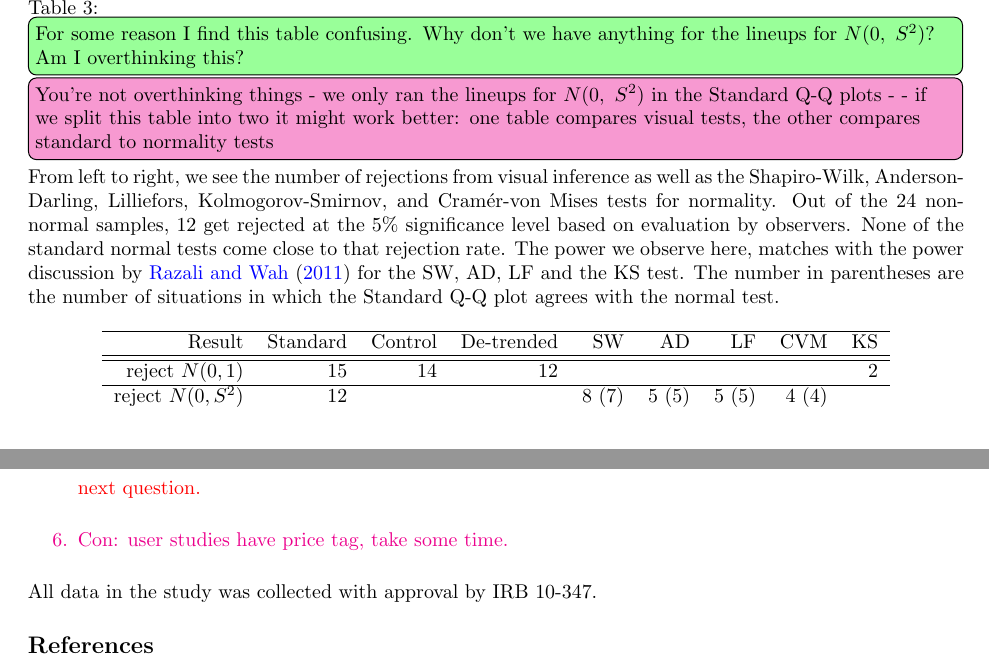
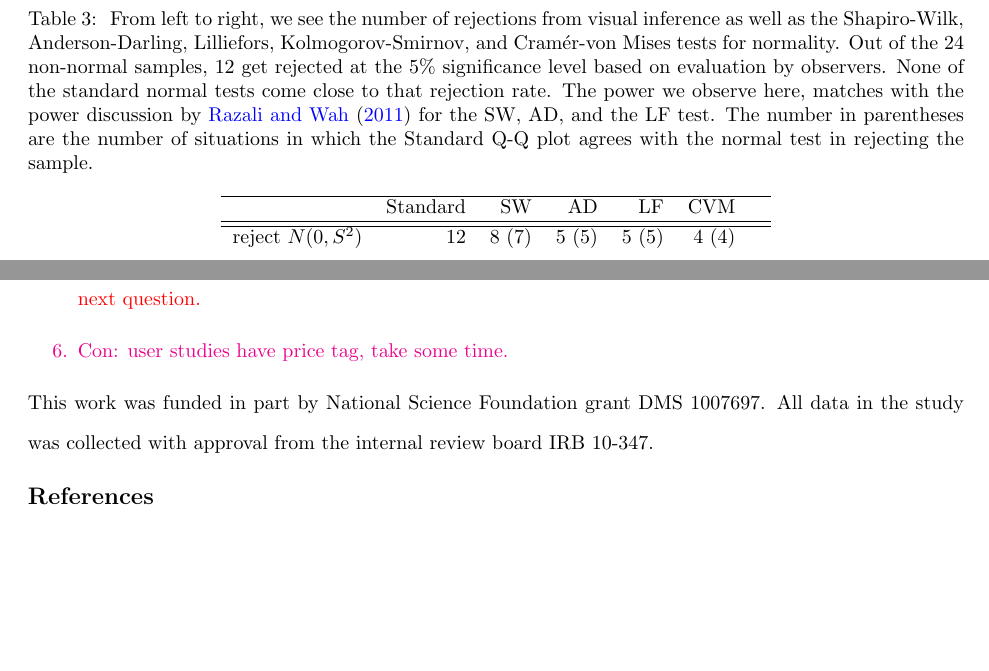
Before and after one commit to aloy/qqplot-experiment, a LaTeX paper (qqplot_design.tex): two parts of pages 11 and 13 of 15, joined at a grey line, cut at the place of the change, the shorter picture padded with empty space. Compiled offline with pdfLaTeX.

Commit message:
table split

```diff
--- a/qqplot_design.tex
+++ b/qqplot_design.tex
@@ -511,20 +527,17 @@ Note that none of the data plots in the lineups were actually created using data
 \begin{table}[ht]
 \centering
 \caption{\label{tab:reject}
-\alnote{For some reason I find this table confusing. Why don't we have anything for the lineups for $N(0,\ S^2)$? Am I overthinking this?}
-\hhnote{You're not overthinking things - we only ran the lineups for $N(0,\ S^2)$ in the Standard Q-Q plots - - if we split this table into two it might work better: one table compares visual tests, the other compares standard to normality tests}
-%
- From left to right, we see the number of rejections from visual inference as well as the  Shapiro-Wilk, Anderson-Darling, Lilliefors,  Kolmogorov-Smirnov, and Cram\'er-von Mises tests for normality. Out of the 24 non-normal samples, 12 get rejected at the 5\% significance level based on evaluation by observers. None of the standard normal tests come close to that rejection rate. The power we observe here, matches with the power discussion by \citet{razali:2011} for the SW, AD, LF and the KS test. The number in parentheses are the number of situations in which the Standard Q-Q plot agrees with the normal test.}
+ From left to right, we see the number of rejections from visual inference as well as the  Shapiro-Wilk, Anderson-Darling, Lilliefors,  Kolmogorov-Smirnov, and Cram\'er-von Mises tests for normality. Out of the 24 non-normal samples, 12 get rejected at the 5\% significance level based on evaluation by observers. None of the standard normal tests come close to that rejection rate. The power we observe here, matches with the power discussion by \citet{razali:2011} for the SW, AD, and the LF  test. The number in parentheses are the number of situations in which the Standard Q-Q plot agrees with the normal test in rejecting the sample.}
 
 \begin{tabular}{rrrrrrrrr}
   \hline
-Result & Standard & Control & De-trended & SW & AD & LF   & CVM & KS\\
+ & Standard  & SW & AD & LF   & CVM & \\
   \hline
   \hline
-  reject $N(0,1)$ & 15 & 14 & 12  &   &  &   &  & 2\\
+%  reject $N(0,1)$ & 15 & 14 & 12  &   &  &   &  & 2\\
 %  not reject & 19 & 20 & 22 &  &   &  &   & 44\\
-   \hline
-  reject $N(0,S^2)$  & 12 &  &   &  8 (7) & 5 (5) &  5 (5) & 4 (4) & \\
+%   \hline
+  reject $N(0,S^2)$  & 12  &  8 (7) & 5 (5) &  5 (5) & 4 (4) & \\
 %  not reject &  &  &  & 32 & 38  & 38 &  40 & \\
 \end{tabular}
 \end{table}
@@ -653,7 +666,8 @@ Another reason might be that a robust estimation approach is used in drawing Q-Q
 \end{enumerate}
 
 }
-All data  in the study was collected  with approval by IRB 10-347.
+This work was funded in part by National Science Foundation grant DMS 1007697.
+All data  in the study was collected  with approval from the internal review board IRB 10-347.
 
 \bibliographystyle{apalike}
 \bibliography{qqplots}
```
Also changed, not shown: qqplot_design.tex (18 more changed lines), 1 other file.
